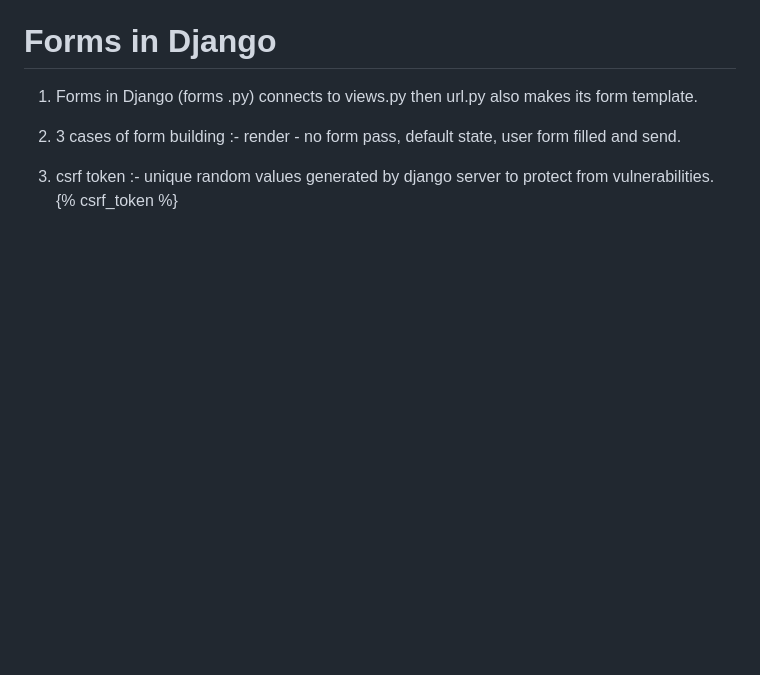
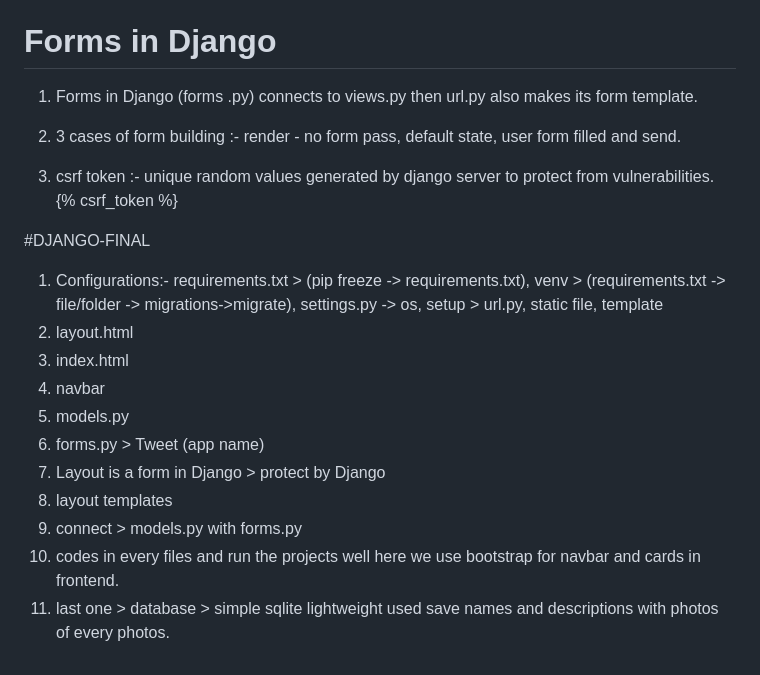
Before and after one commit to Adk00005/Learning-Django, a Markdown page: README.md, the part around the change. Rendered like a GitHub page; blank space fills up the shorter version.

Commit message:
Update README with DJANGO-FINAL details
Added a section for DJANGO-FINAL with configurations and file details.

```diff
--- a/README.md
+++ b/README.md
@@ -74,3 +74,17 @@ starts django projects command :- django-admin startproject chaiaurDjango
 2. 3 cases of form building :- render - no form pass, default state, user form filled and send.
 
 3. csrf token :- unique random values generated by django server to protect from vulnerabilities. {% csrf_token %}
+
+#DJANGO-FINAL
+
+1. Configurations:- requirements.txt > (pip freeze -> requirements.txt), venv > (requirements.txt -> file/folder -> migrations->migrate), settings.py -> os, setup > url.py, static file, template
+2. layout.html
+3. index.html
+4. navbar
+5. models.py
+6. forms.py > Tweet (app name)
+7. Layout is a form in Django > protect by Django
+8. layout templates
+9. connect > models.py with forms.py
+10. codes in every files and run the projects well here we use bootstrap for navbar and cards in frontend.
+11. last one > database > simple sqlite lightweight used save names and descriptions with photos of every photos.
```
